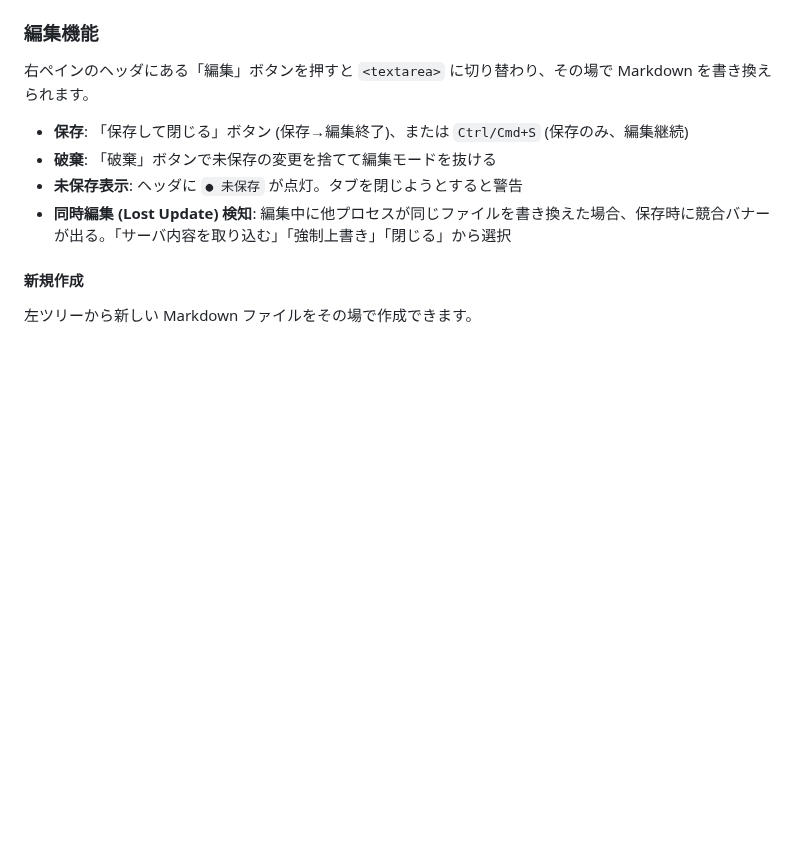
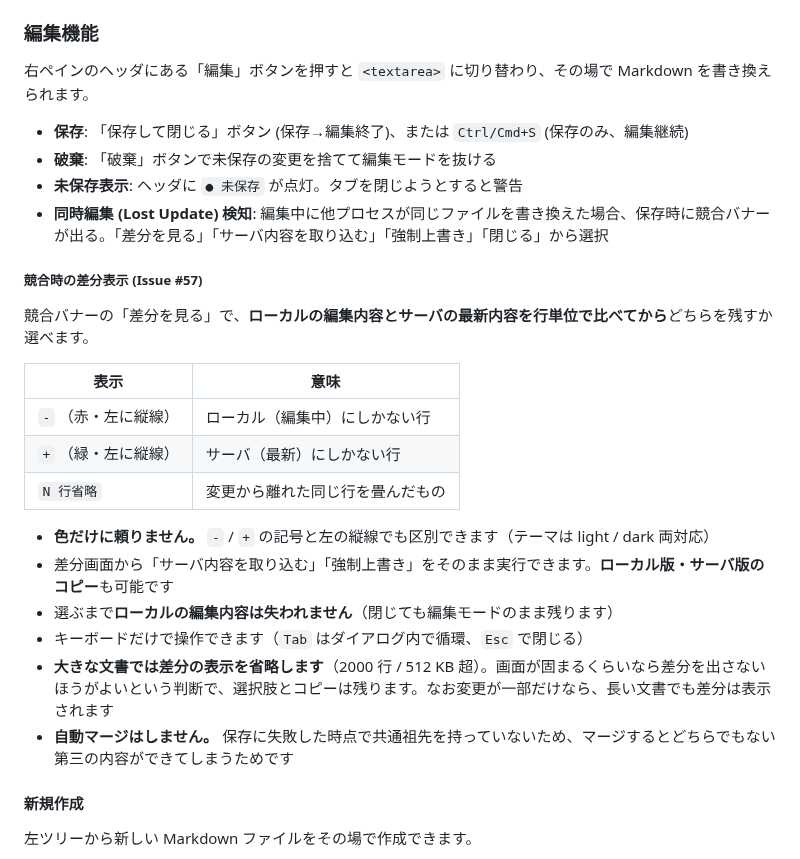
Before and after one commit to ef-tech/yomi, a Markdown page: README.md, the part around the change. GitHub-like rendering; blank space fills up the shorter version.

Commit message:
docs: 📝 競合時の差分表示を README と CHANGELOG に書く

```diff
--- a/README.md
+++ b/README.md
@@ -277,7 +277,24 @@ backup
 - **保存**: 「保存して閉じる」ボタン (保存→編集終了)、または `Ctrl/Cmd+S` (保存のみ、編集継続)
 - **破棄**: 「破棄」ボタンで未保存の変更を捨てて編集モードを抜ける
 - **未保存表示**: ヘッダに `● 未保存` が点灯。タブを閉じようとすると警告
-- **同時編集 (Lost Update) 検知**: 編集中に他プロセスが同じファイルを書き換えた場合、保存時に競合バナーが出る。「サーバ内容を取り込む」「強制上書き」「閉じる」から選択
+- **同時編集 (Lost Update) 検知**: 編集中に他プロセスが同じファイルを書き換えた場合、保存時に競合バナーが出る。「差分を見る」「サーバ内容を取り込む」「強制上書き」「閉じる」から選択
+
+##### 競合時の差分表示 (Issue #57)
+
+競合バナーの「差分を見る」で、**ローカルの編集内容とサーバの最新内容を行単位で比べてから**どちらを残すか選べます。
+
+| 表示 | 意味 |
+|---|---|
+| `-` （赤・左に縦線） | ローカル（編集中）にしかない行 |
+| `+` （緑・左に縦線） | サーバ（最新）にしかない行 |
+| `N 行省略` | 変更から離れた同じ行を畳んだもの |
+
+- **色だけに頼りません。** `-` / `+` の記号と左の縦線でも区別できます（テーマは light / dark 両対応）
+- 差分画面から「サーバ内容を取り込む」「強制上書き」をそのまま実行できます。**ローカル版・サーバ版のコピー**も可能です
+- 選ぶまで**ローカルの編集内容は失われません**（閉じても編集モードのまま残ります）
+- キーボードだけで操作できます（`Tab` はダイアログ内で循環、`Esc` で閉じる）
+- **大きな文書では差分の表示を省略します**（2000 行 / 512 KB 超）。画面が固まるくらいなら差分を出さないほうがよいという判断で、選択肢とコピーは残ります。なお変更が一部だけなら、長い文書でも差分は表示されます
+- **自動マージはしません。** 保存に失敗した時点で共通祖先を持っていないため、マージするとどちらでもない第三の内容ができてしまうためです
 
 #### 新規作成
 
```
Also changed, not shown: CHANGELOG.md (+8 -0 lines), README.en.md (+18 -1 lines).
